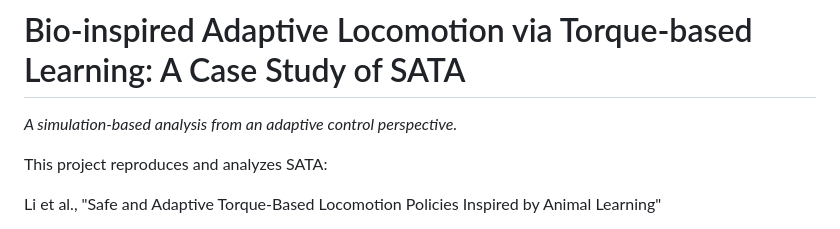
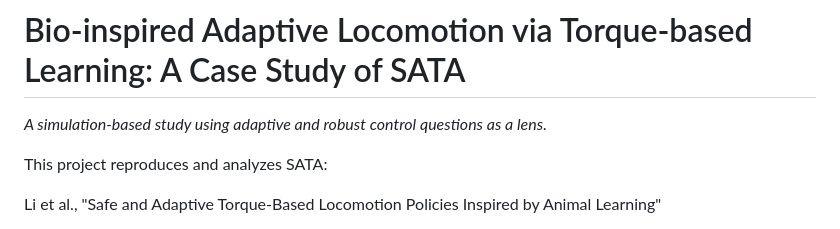
Before and after one commit to Stanley-1013/bio-inspired-adaptive-locomotion, a Markdown page: README.md, the part around the change. GitHub-like rendering.

Commit message:
Update README subtitle to match questions-as-lens framing
https://claude.ai/code/session_015i3CJw2uiqwwXT61q7nN5g

```diff
--- a/README.md
+++ b/README.md
@@ -1,6 +1,6 @@
 # Bio-inspired Adaptive Locomotion via Torque-based Learning: A Case Study of SATA
 
-*A simulation-based analysis from an adaptive control perspective.*
+*A simulation-based study using adaptive and robust control questions as a lens.*
 
 This project reproduces and analyzes SATA:
 
```
